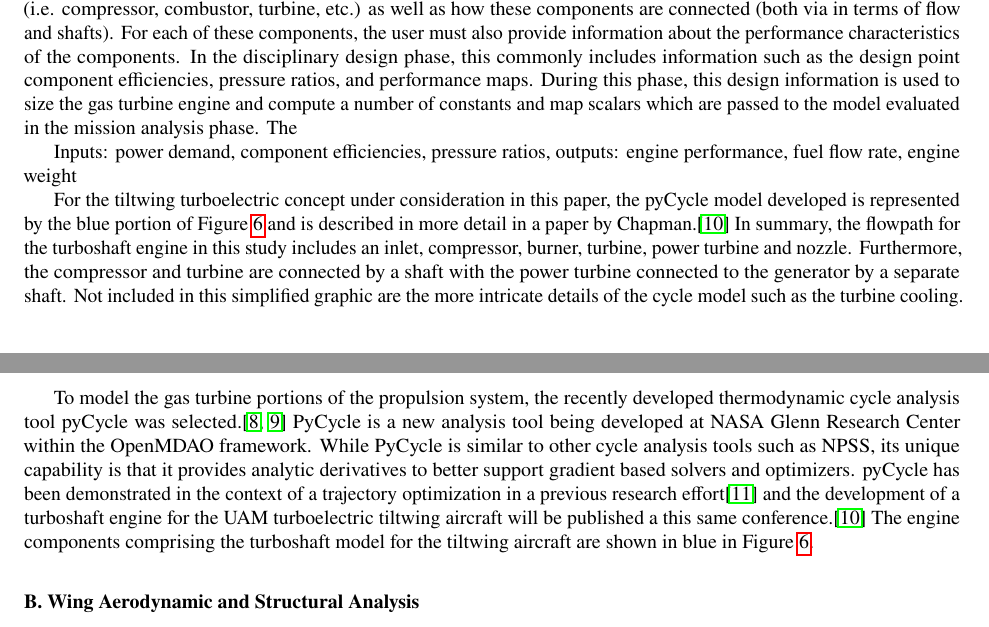
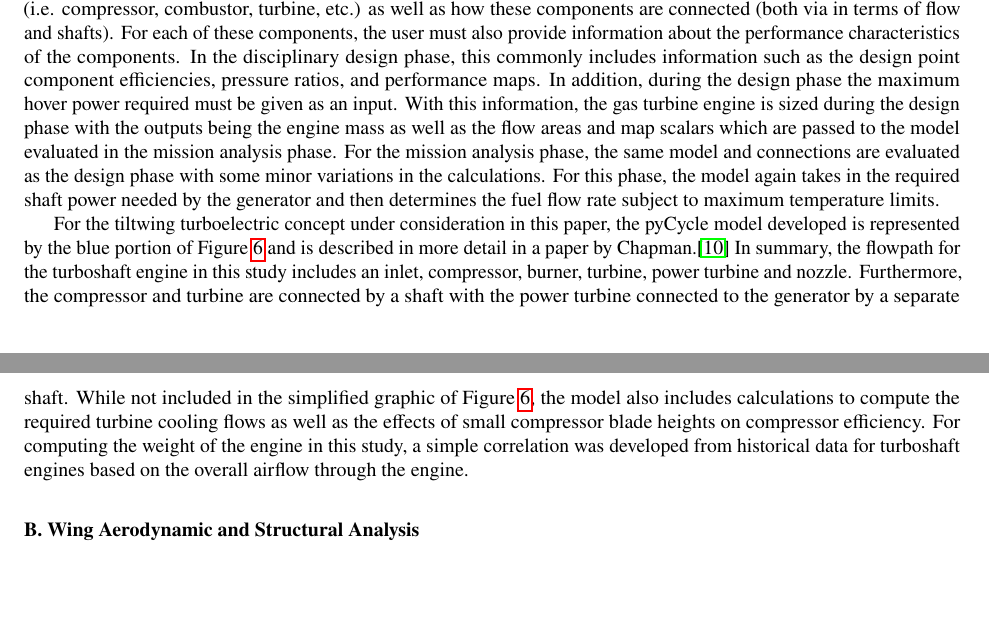
Before and after one commit to johnjasa/aviary_aviation2019, a LaTeX paper (Paper/paper.tex, which reads Paper/propulsion.tex): two parts of pages 7 and 8 of 10, joined at a grey line, cut so that both start at the same text, the shorter picture padded with empty space. Compiled offline with pdfLaTeX.

Commit message:
updated pycycle section of paper

```diff
--- a/Paper/propulsion.tex
+++ b/Paper/propulsion.tex
@@ -59,26 +59,25 @@ pyCycle differs from other thermodynamic cycle analysis tools such as NPSS in th
 Modeling a gas turbine engine with pyCycle first necessitates that the designer specify the major engine components (i.e. compressor, combustor, turbine, etc.) as well as how these components are connected (both via in terms of flow and shafts).
 For each of these components, the user must also provide information about the performance characteristics of the components.
 In the disciplinary design phase, this commonly includes information such as the design point component efficiencies, pressure ratios, and performance maps.
-During this phase, this design information is used to size the gas turbine engine and compute a number of constants and map scalars which are passed to the model evaluated in the mission analysis phase.
-The
-
-
-Inputs: power demand, component efficiencies, pressure ratios,
-outputs: engine performance, fuel flow rate, engine weight
-
+In addition, during the design phase the maximum hover power required must be given as an input.
+With this information, the gas turbine engine is sized during the design phase with the outputs being the engine mass as well as the flow areas and map scalars which are passed to the model evaluated in the mission analysis phase.
+For the mission analysis phase, the same model and connections are evaluated as the design phase with some minor variations in the calculations.
+For this phase, the model again takes in the required shaft power needed by the generator and then determines the fuel flow rate subject to maximum temperature limits.
 
 For the tiltwing turboelectric concept under consideration in this paper, the pyCycle model developed is represented by the blue portion of Figure \ref{f:turboelectric} and is described in more detail in a paper by Chapman.\cite{chapman2018multi}
 In summary, the flowpath for the turboshaft engine in this study includes an inlet, compressor, burner, turbine, power turbine and nozzle.
 Furthermore, the compressor and turbine are connected by a shaft with the power turbine connected to the generator by a separate shaft.
-Not included in this simplified graphic are the more intricate details of the cycle model such as the turbine cooling.
+While not included in the simplified graphic of Figure \ref{f:turboelectric}, the model also includes calculations to compute the required turbine cooling flows as well as the effects of small compressor blade heights on compressor efficiency.
+For computing the weight of the engine in this study, a simple correlation was developed from historical data for turboshaft engines based on the overall airflow through the engine.
 
 
 
 
 
-To model the gas turbine portions of the propulsion system, the recently developed thermodynamic cycle analysis tool pyCycle was selected.\cite{gray2017chemical,hearn2016optimization}
-PyCycle is a new analysis tool being developed at NASA Glenn Research Center within the OpenMDAO framework.
-While PyCycle is similar to other cycle analysis tools such as NPSS, its unique capability is that it provides analytic derivatives to better support gradient based solvers and optimizers.
-% This capability is enabled by developing the analysis tool within the OpenMDAO framework and taking advantage of the unified derivative methodology.
-pyCycle has been demonstrated in the context of a trajectory optimization in a previous research effort\cite{hendricks2017simultaneous} and the development of a turboshaft engine for the UAM turboelectric tiltwing aircraft will be published a this same conference.\cite{chapman2018multi}
-The engine components comprising the turboshaft model for the tiltwing aircraft are shown in blue in Figure \ref{f:turboelectric}.
+
+% To model the gas turbine portions of the propulsion system, the recently developed thermodynamic cycle analysis tool pyCycle was selected.\cite{gray2017chemical,hearn2016optimization}
+% PyCycle is a new analysis tool being developed at NASA Glenn Research Center within the OpenMDAO framework.
+% While PyCycle is similar to other cycle analysis tools such as NPSS, its unique capability is that it provides analytic derivatives to better support gradient based solvers and optimizers.
+% % This capability is enabled by developing the analysis tool within the OpenMDAO framework and taking advantage of the unified derivative methodology.
+% pyCycle has been demonstrated in the context of a trajectory optimization in a previous research effort\cite{hendricks2017simultaneous} and the development of a turboshaft engine for the UAM turboelectric tiltwing aircraft will be published a this same conference.\cite{chapman2018multi}
+% The engine components comprising the turboshaft model for the tiltwing aircraft are shown in blue in Figure \ref{f:turboelectric}.
```
